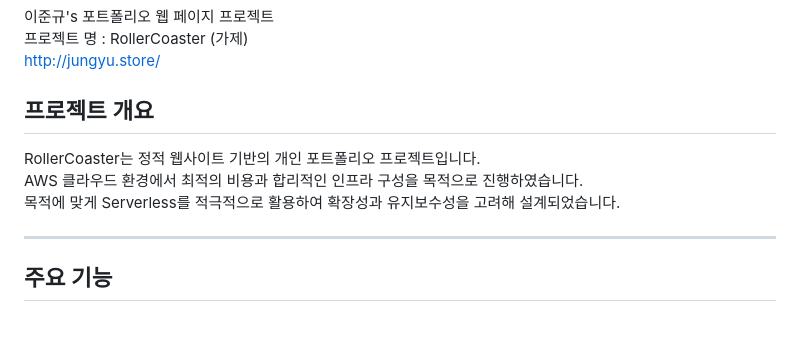
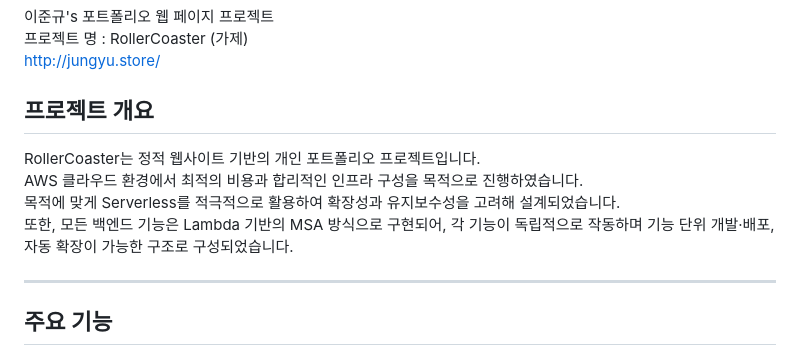
Before and after one commit to jungyuya/rollercoaster, a Markdown page: README.md, the part around the change. Drawn GitHub-style; blank space fills up the shorter version.

```diff
--- a/README.md
+++ b/README.md
@@ -3,10 +3,10 @@
 http://jungyu.store/
 
 ## 프로젝트 개요
-
 RollerCoaster는 정적 웹사이트 기반의 개인 포트폴리오 프로젝트입니다.<br>
 AWS 클라우드 환경에서 최적의 비용과 합리적인 인프라 구성을 목적으로 진행하였습니다.<br>
-목적에 맞게 Serverless를 적극적으로 활용하여 확장성과 유지보수성을 고려해 설계되었습니다.
+목적에 맞게 Serverless를 적극적으로 활용하여 확장성과 유지보수성을 고려해 설계되었습니다.<br>
+또한, 모든 백엔드 기능은 Lambda 기반의 MSA 방식으로 구현되어, 각 기능이 독립적으로 작동하며 기능 단위 개발·배포, 자동 확장이 가능한 구조로 구성되었습니다.
 
 ---
 
```
